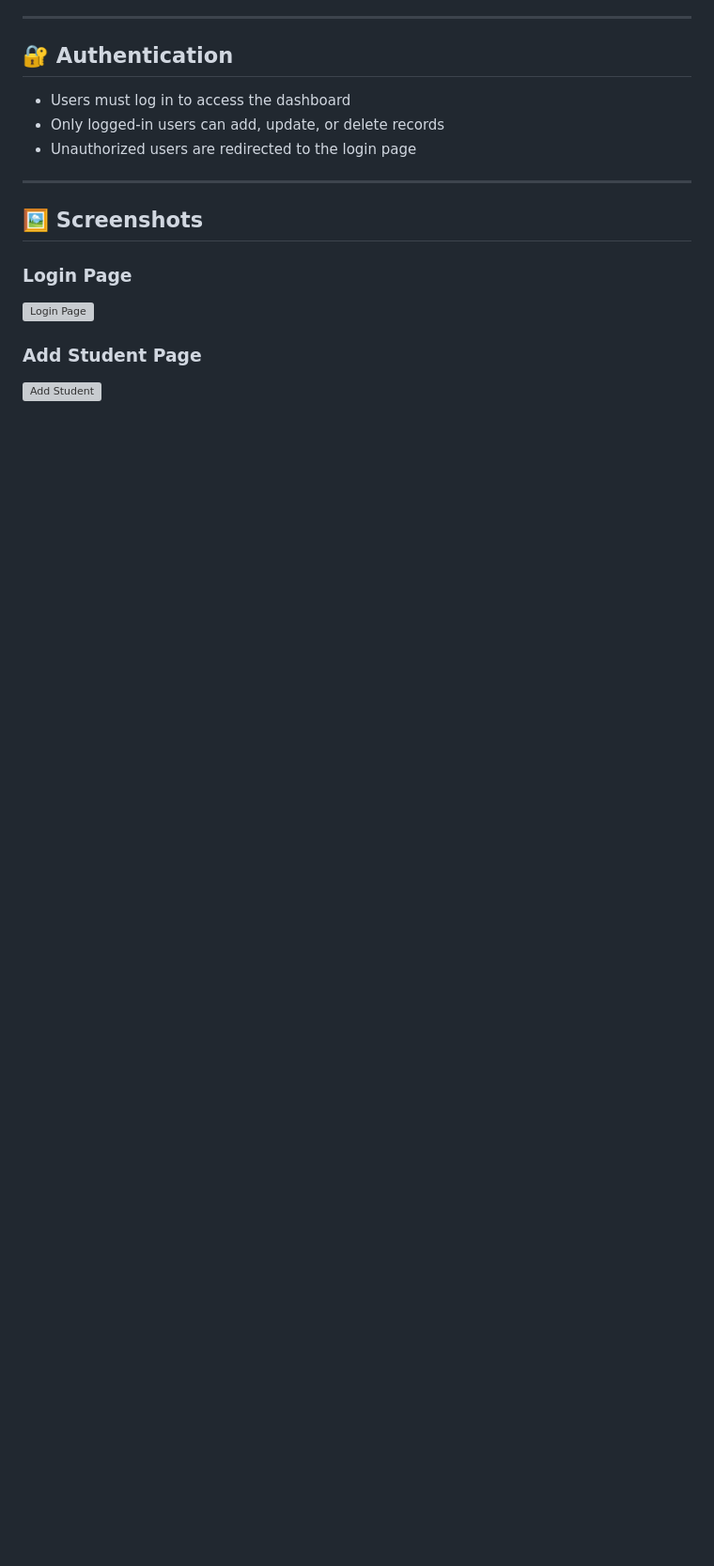
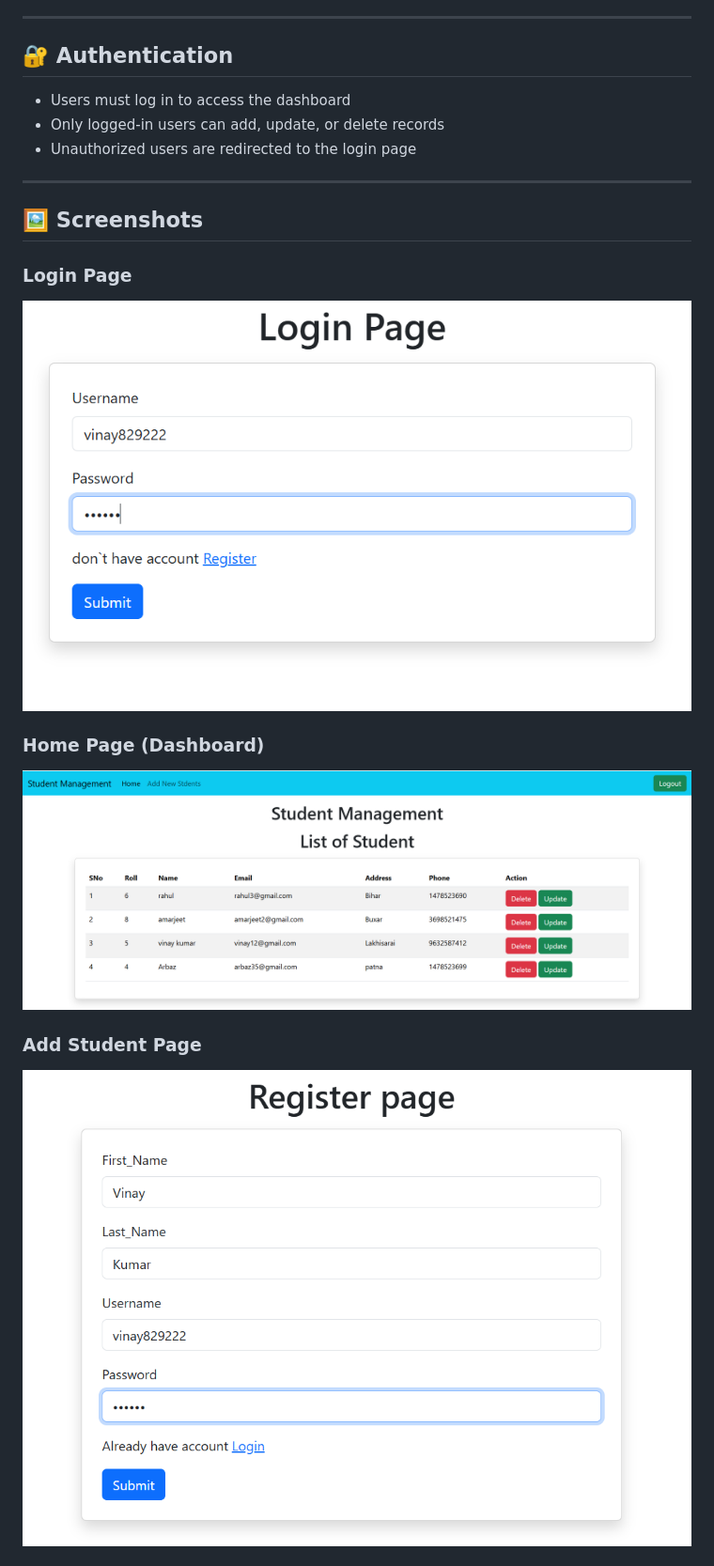
Before and after one commit to vinay829222/Student_management-System, a Markdown page: README.md, the part around one of its changes. Shown at 94% size. Rendered like a GitHub page; blank space fills up the shorter version; grey boxes are pictures that could not be loaded.

```diff
--- a/README.md
+++ b/README.md
@@ -39,8 +39,11 @@ The project follows Django’s **MVT (Model–View–Template)** architecture an
 ## 🖼️ Screenshots
 
 ### Login Page
-![Login Page](std/screenshots/Login.png)
+![Login Page](Login.png)
+
+### Home Page (Dashboard)
+![Home Page](Homepage.png)
 
 ### Add Student Page
-![Add Student](std/screenshots/Register.png)
+![Add Student](Register.png)
 
```
Also changed, not shown: other parts of README.md (+1 -2 lines).
